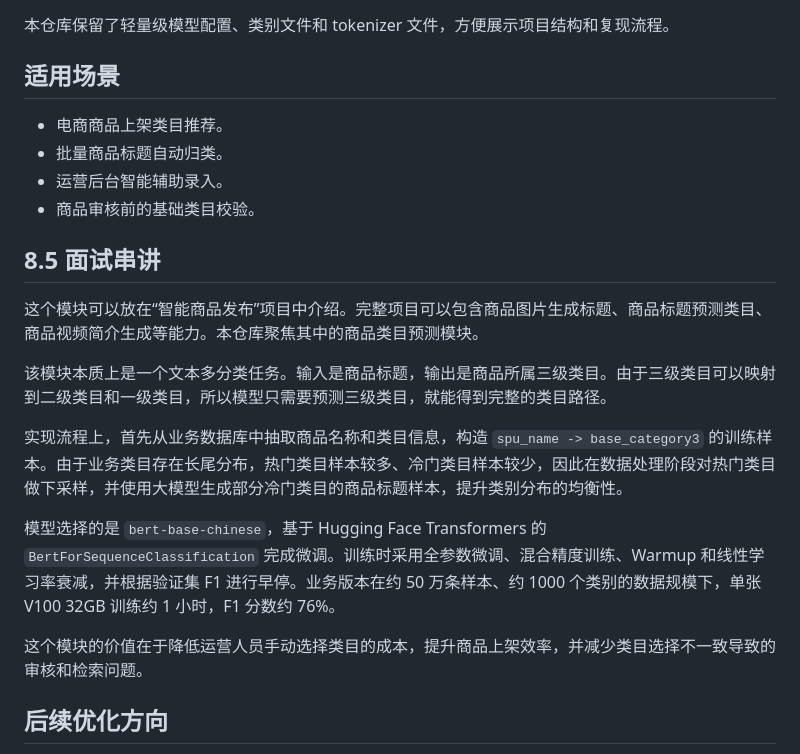
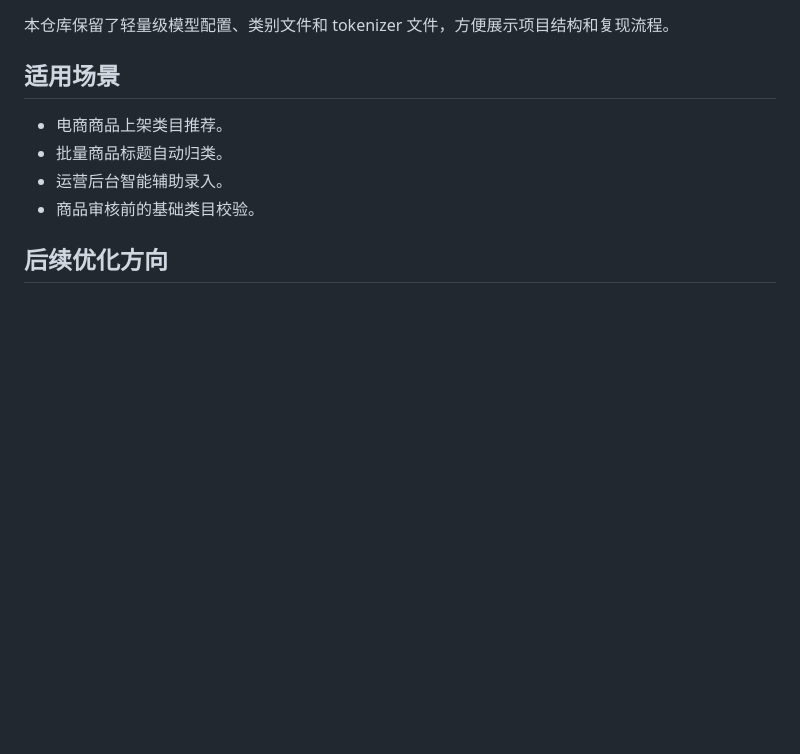
Before and after one commit to XiaoFeiCode/ProductClassification, a Markdown page: README.md, the part around the change. Rendered like a GitHub page; blank space fills up the shorter version.

Commit message:
Remove interview notes from README

```diff
--- a/README.md
+++ b/README.md
@@ -257,18 +257,6 @@ POST /predict
 - 运营后台智能辅助录入。
 - 商品审核前的基础类目校验。
 
-## 8.5 面试串讲
-
-这个模块可以放在“智能商品发布”项目中介绍。完整项目可以包含商品图片生成标题、商品标题预测类目、商品视频简介生成等能力。本仓库聚焦其中的商品类目预测模块。
-
-该模块本质上是一个文本多分类任务。输入是商品标题，输出是商品所属三级类目。由于三级类目可以映射到二级类目和一级类目，所以模型只需要预测三级类目，就能得到完整的类目路径。
-
-实现流程上，首先从业务数据库中抽取商品名称和类目信息，构造 `spu_name -> base_category3` 的训练样本。由于业务类目存在长尾分布，热门类目样本较多、冷门类目样本较少，因此在数据处理阶段对热门类目做下采样，并使用大模型生成部分冷门类目的商品标题样本，提升类别分布的均衡性。
-
-模型选择的是 `bert-base-chinese`，基于 Hugging Face Transformers 的 `BertForSequenceClassification` 完成微调。训练时采用全参数微调、混合精度训练、Warmup 和线性学习率衰减，并根据验证集 F1 进行早停。业务版本在约 50 万条样本、约 1000 个类别的数据规模下，单张 V100 32GB 训练约 1 小时，F1 分数约 76%。
-
-这个模块的价值在于降低运营人员手动选择类目的成本，提升商品上架效率，并减少类目选择不一致导致的审核和检索问题。
-
 ## 后续优化方向
 
 - 返回 Top-K 推荐类目和置信度分数。
```
